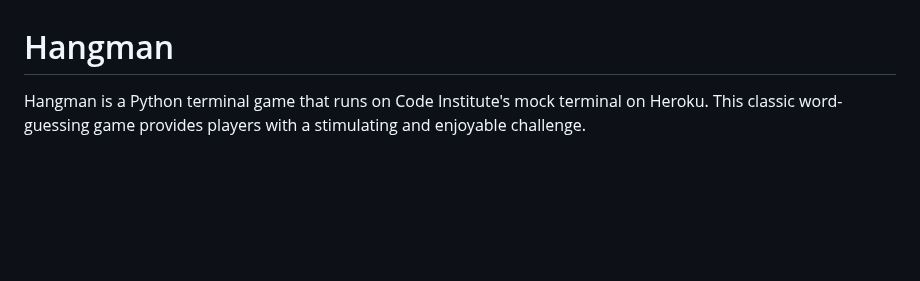
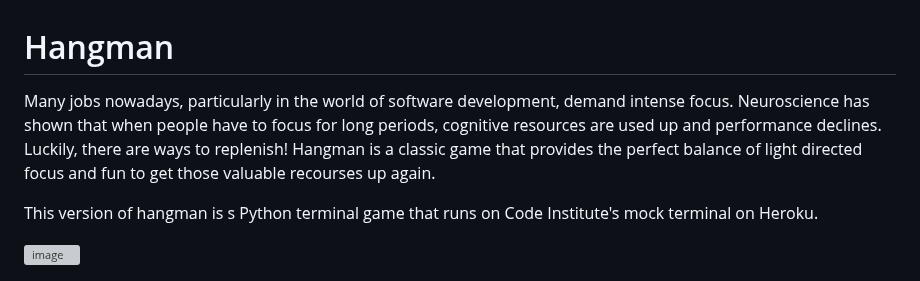
Before and after one commit to AndrewHyland757/hangman-game, a Markdown page: README.md, the part around the change. Drawn GitHub-style; blank space fills up the shorter version; grey boxes are pictures that could not be loaded.

```diff
--- a/README.md
+++ b/README.md
@@ -1,8 +1,14 @@
 # Hangman
 
 
-Hangman is a Python terminal game that runs on Code Institute's mock terminal on Heroku.
-This classic word-guessing game provides players with a stimulating and enjoyable challenge.
+Many jobs nowadays, particularly in the world of software development, demand intense focus. Neuroscience has shown that when people have to focus
+for long periods, cognitive resources are used up and performance declines. Luckily, there are ways to replenish!
+Hangman is a classic game that provides the perfect balance of light directed focus and fun to get those valuable recourses up again.
+
+This version of hangman is s Python terminal game that runs on Code Institute's mock terminal on Heroku.
+
+![image](https://github.com/AndrewHyland757/hangman-game/assets/119887032/cb91f3e5-b43e-4593-b554-db8c9417d192)
+
 
 
 ![Screenshot of title](assets/images/responsive.jpg)
```
